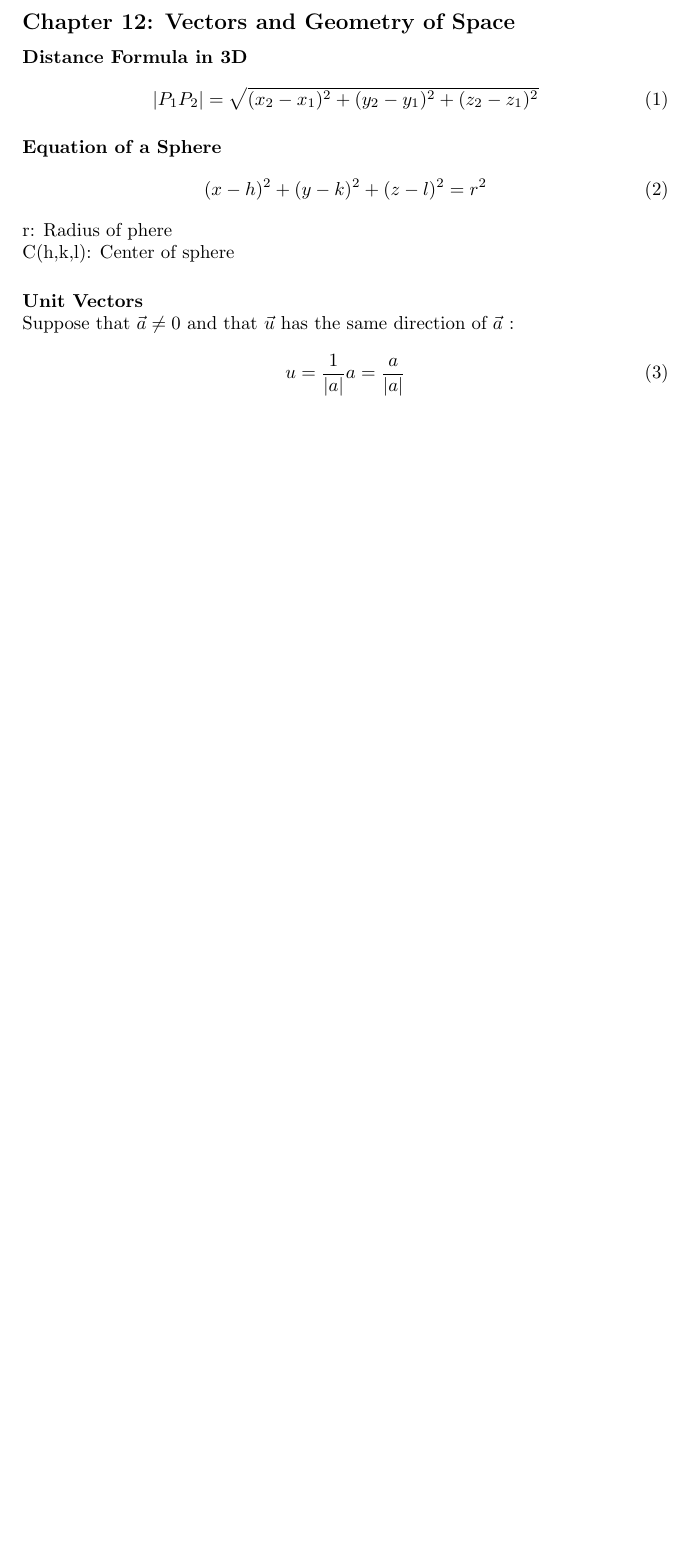
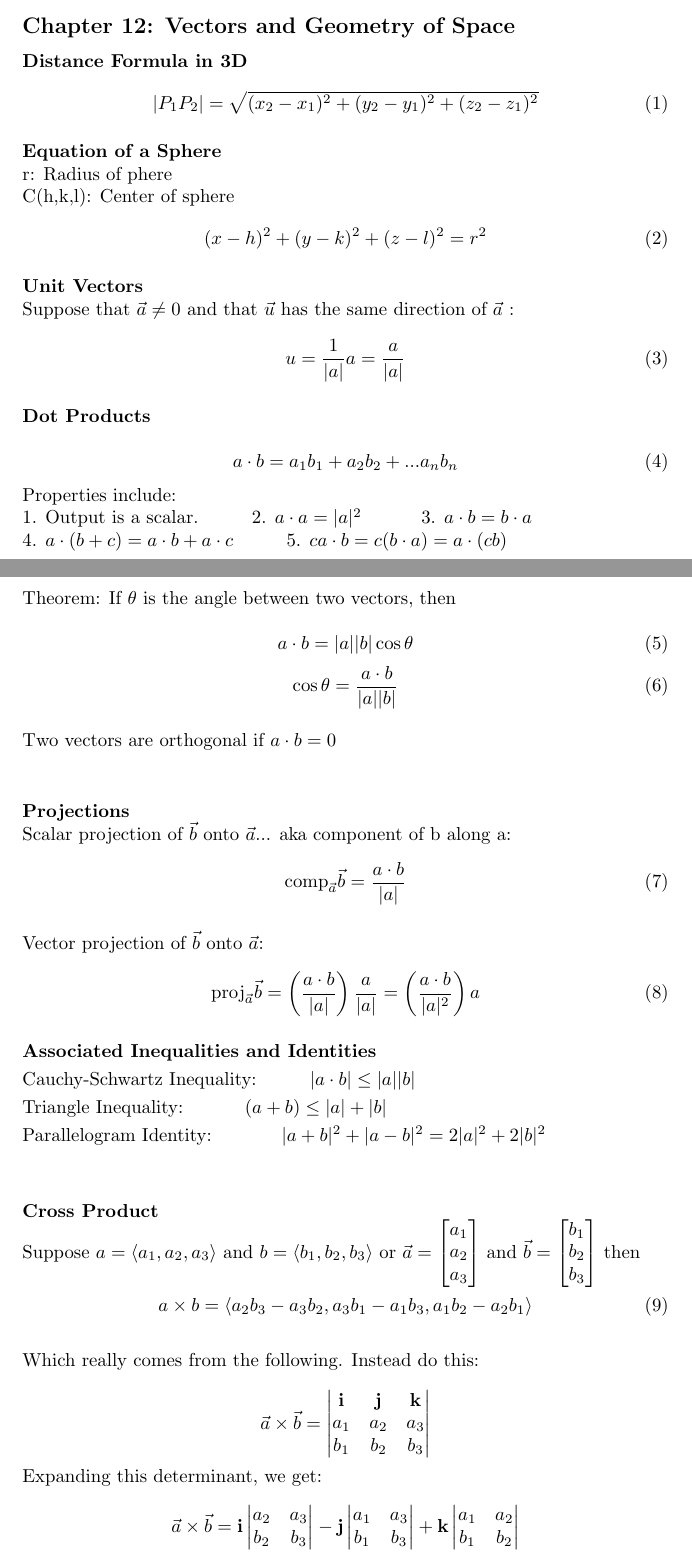
Before and after one commit to aGOATkhalil/NOTES, a LaTeX paper (Mathematics/math.tex): part of the page before the commit and two parts of pages 1 and 2 of 3 after it, the two joined at a grey line, cut so that both start at the same text, the shorter picture padded with empty space. Compiled offline with pdfLaTeX.

Commit message:
Included sections 12.1-12.4. Started on 12.5

```diff
--- a/Mathematics/math.tex
+++ b/Mathematics/math.tex
@@ -58,3 +50,84 @@ Suppose that \(\vec{a} \neq 0\) and that \(\vec{u}\) has the same direction of \
     u = \frac{1}{|a|} a = \frac{a}{|a|}
 \end{equation}
 
+\paragraph{Dot Products}\mbox{}\\
+\begin{equation}
+    \label{eq:Dot Product}
+    a \cdot b = a_1b_1 + a_2b_2 +...a_nb_n
+\end{equation}
+Properties include:\newline
+1. Output is a scalar.\hspace{1cm}2. \(a \cdot a = |a|^2\)\hspace{1cm}
+3. \(a \cdot b = b \cdot a\)\hspace{1cm}\newline
+4. \(a \cdot (b+c) = a \cdot b + a \cdot c\)\hspace{1cm}5. \(ca \cdot b = c(b \cdot a) = a \cdot (cb)\)
+\newline\newline
+Theorem: If \(\theta\) is the angle between two vectors, then\newline
+\begin{equation}
+    \label{eq: Theta between two vectors}
+    a \cdot b = |a||b|\cos{\theta}
+\end{equation}
+\begin{equation}
+    \label{eq: Theta dot product 2}
+    \cos{\theta} = \frac{a \cdot b}{|a||b|}
+\end{equation}
+\newline
+Two vectors are orthogonal if \(a \cdot b = 0\)\newline
+
+\paragraph{Projections}\mbox{}\\
+Scalar projection of \(\vec{b}\) onto \(\vec{a}\)... aka component of b along a:
+\begin{equation}
+    \label{eq: scalar projection}
+    \text{comp}_{\vec{a}}{\vec{b}} = \frac{a \cdot b}{|a|}
+\end{equation}
+\newline
+Vector projection of \(\vec{b}\) onto \(\vec{a}\):
+\begin{equation}
+    \label{eq: vector projection}
+    \text{proj}_{\vec{a}}{\vec{b}} = \left(\frac{a \cdot b}{|a|}\right) \frac{a}{|a|}
+    = \left(\frac{a \cdot b}{|a|^2}\right) a
+\end{equation}
+
+\paragraph{Associated Inequalities and Identities}\mbox{}\\
+\begin{onehalfspace}
+Cauchy-Schwartz Inequality:\hspace{1cm}\(|a \cdot b| \leq |a||b|\)\\
+Triangle Inequality: \hspace{1cm}\((a + b) \leq |a| + |b|\)\\
+Parallelogram Identity: \hspace{1cm} \(|a+b|^2 + |a-b|^2 = 2|a|^2 +  2|b|^2\)
+\end{onehalfspace}
+
+\paragraph{Cross Product}\mbox{}\\
+Suppose \(a = \langle a_1, a_2, a_3 \rangle\) and \(b = \langle b_1, b_2, b_3 \rangle\)
+or \( \vec{a} = \begin{bmatrix} a_1 \\ a_2 \\ a_3 \end{bmatrix} \) and \( \vec{b} = \begin{bmatrix} b_1 \\ b_2 \\ b_3 \end{bmatrix} \)
+then\\
+\begin{equation}
+    \label{corss product}
+    a \times b = \langle a_2b_3 - a_3b_2, a_3b_1 - a_1b_3, a_1b_2 - a_2b_1 \rangle
+\end{equation}\\
+Which really comes from the following. Instead do this:\\
+\[
+\vec{a} \times \vec{b} =
+\begin{vmatrix}
+\mathbf{i} & \mathbf{j} & \mathbf{k} \\
+a_1 & a_2 & a_3 \\
+b_1 & b_2 & b_3
+\end{vmatrix}
+\]
+Expanding this determinant, we get:
+\[
+\vec{a} \times \vec{b} = \mathbf{i}
+\begin{vmatrix}
+a_2 & a_3 \\
+b_2 & b_3
+\end{vmatrix}
+- \mathbf{j}
+\begin{vmatrix}
+a_1 & a_3 \\
+b_1 & b_3
+\end{vmatrix}
++ \mathbf{k}
+\begin{vmatrix}
+a_1 & a_2 \\
+b_1 & b_2
+\end{vmatrix}
+\]
+\\\\\\
+Properties:
+\begin{enumerate}
```
Also changed, not shown: Mathematics/math.pdf, Mathematics/math.tex (54 more changed lines), 5 other files.
